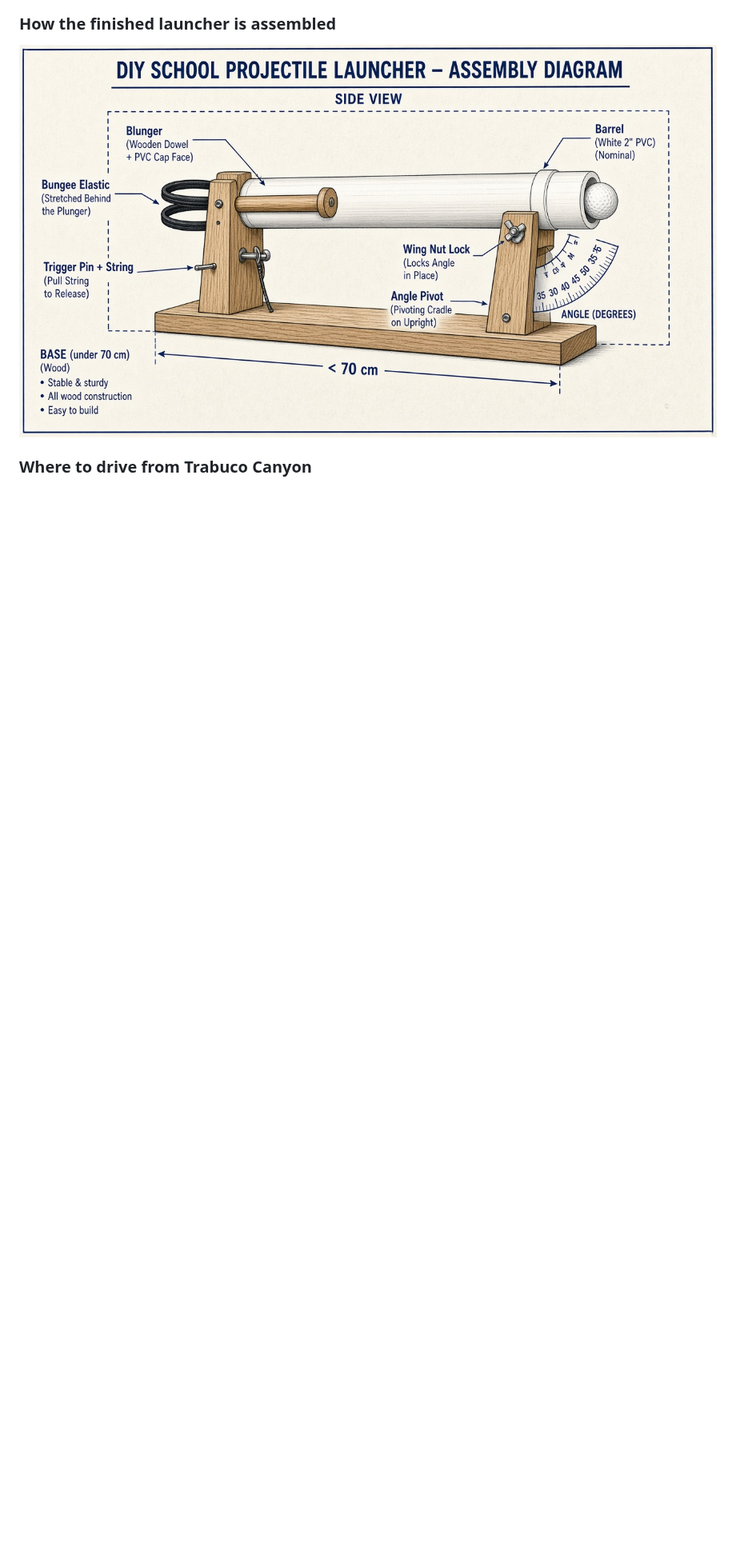
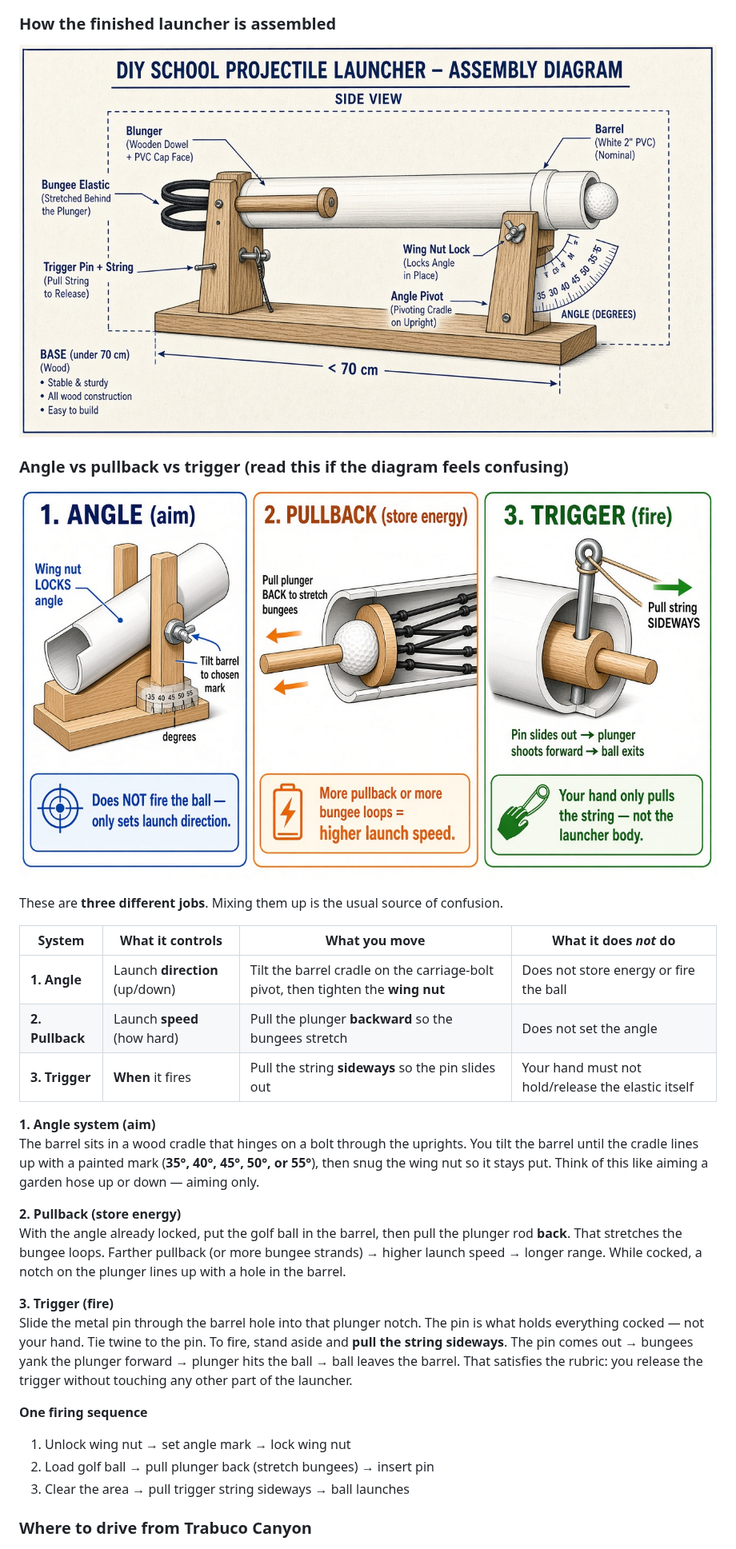
Before and after one commit to Egamerk/AP-Physics-project, a Markdown page: docs/AP_Physics_Projectile_Launcher_Shopping_Guide.md, the part around the change. Shown at 80% size. GitHub-like rendering; pictures changed too: docs/assets/angle-pullback-trigger-explained.png (added); blank space fills up the shorter version.

Commit message:
Clarify angle, pullback, and trigger with a three-panel diagram
Adds a dedicated explanation so the aiming pivot, elastic cocking,
and string-pull pin fire are not confused as one mechanism.

Co-authored-by: Egamerk <Egamerk@users.noreply.github.com>

```diff
--- a/docs/AP_Physics_Projectile_Launcher_Shopping_Guide.md
+++ b/docs/AP_Physics_Projectile_Launcher_Shopping_Guide.md
@@ -16,6 +16,32 @@
 ### How the finished launcher is assembled
 
 ![Labeled assembly diagram of PVC barrel launcher](assets/launcher-assembly-diagram.png)
+
+### Angle vs pullback vs trigger (read this if the diagram feels confusing)
+
+![Three-panel diagram: angle aim, pullback energy, trigger fire](assets/angle-pullback-trigger-explained.png)
+
+These are **three different jobs**. Mixing them up is the usual source of confusion.
+
+| System | What it controls | What you move | What it does *not* do |
+|---|---|---|---|
+| **1. Angle** | Launch **direction** (up/down) | Tilt the barrel cradle on the carriage-bolt pivot, then tighten the **wing nut** | Does not store energy or fire the ball |
+| **2. Pullback** | Launch **speed** (how hard) | Pull the plunger **backward** so the bungees stretch | Does not set the angle |
+| **3. Trigger** | **When** it fires | Pull the string **sideways** so the pin slides out | Your hand must not hold/release the elastic itself |
+
+**1. Angle system (aim)**
+The barrel sits in a wood cradle that hinges on a bolt through the uprights. You tilt the barrel until the cradle lines up with a painted mark (**35°, 40°, 45°, 50°, or 55°**), then snug the wing nut so it stays put. Think of this like aiming a garden hose up or down — aiming only.
+
+**2. Pullback (store energy)**
+With the angle already locked, put the golf ball in the barrel, then pull the plunger rod **back**. That stretches the bungee loops. Farther pullback (or more bungee strands) → higher launch speed → longer range. While cocked, a notch on the plunger lines up with a hole in the barrel.
+
+**3. Trigger (fire)**
+Slide the metal pin through the barrel hole into that plunger notch. The pin is what holds everything cocked — not your hand. Tie twine to the pin. To fire, stand aside and **pull the string sideways**. The pin comes out → bungees yank the plunger forward → plunger hits the ball → ball leaves the barrel. That satisfies the rubric: you release the trigger without touching any other part of the launcher.
+
+**One firing sequence**
+1. Unlock wing nut → set angle mark → lock wing nut
+2. Load golf ball → pull plunger back (stretch bungees) → insert pin
+3. Clear the area → pull trigger string sideways → ball launches
 
 ### Where to drive from Trabuco Canyon
 
```
